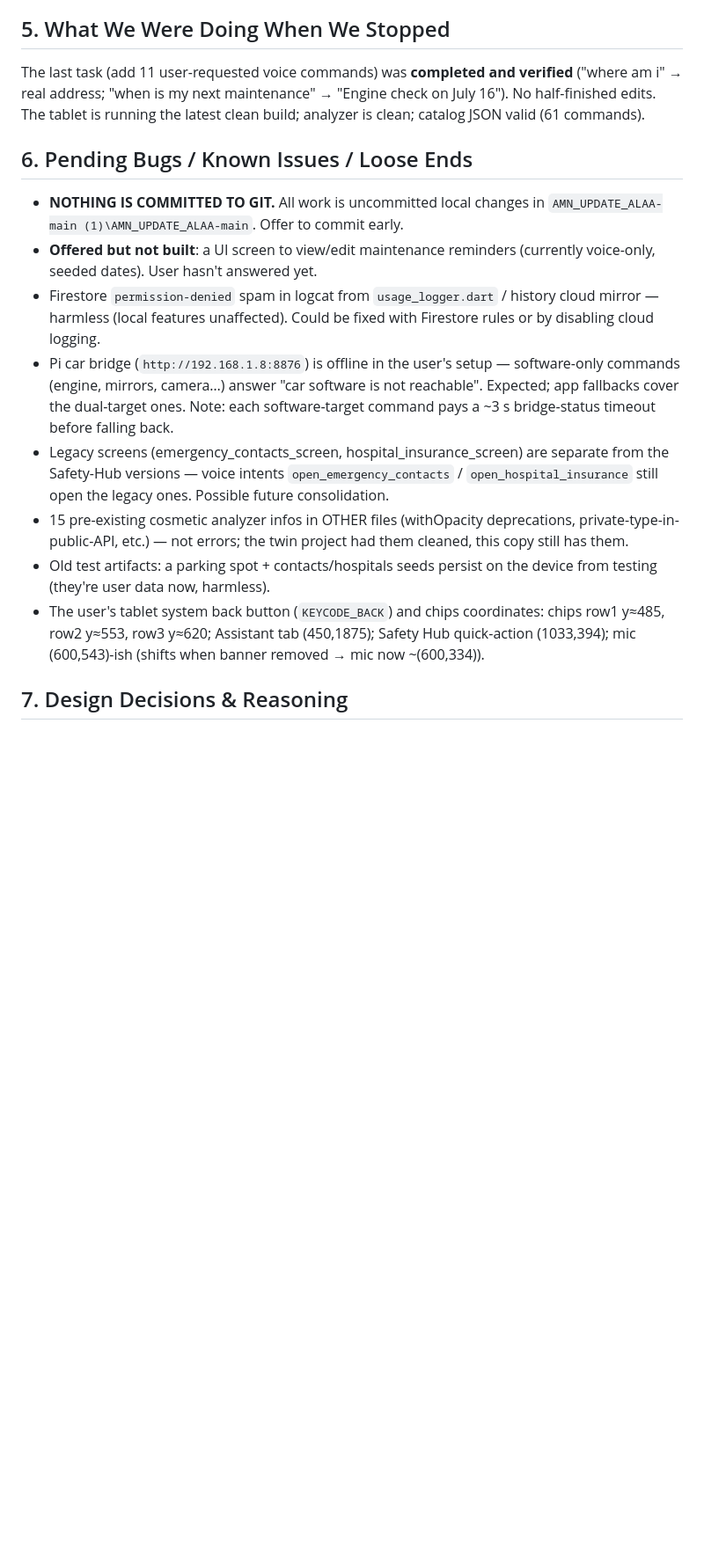
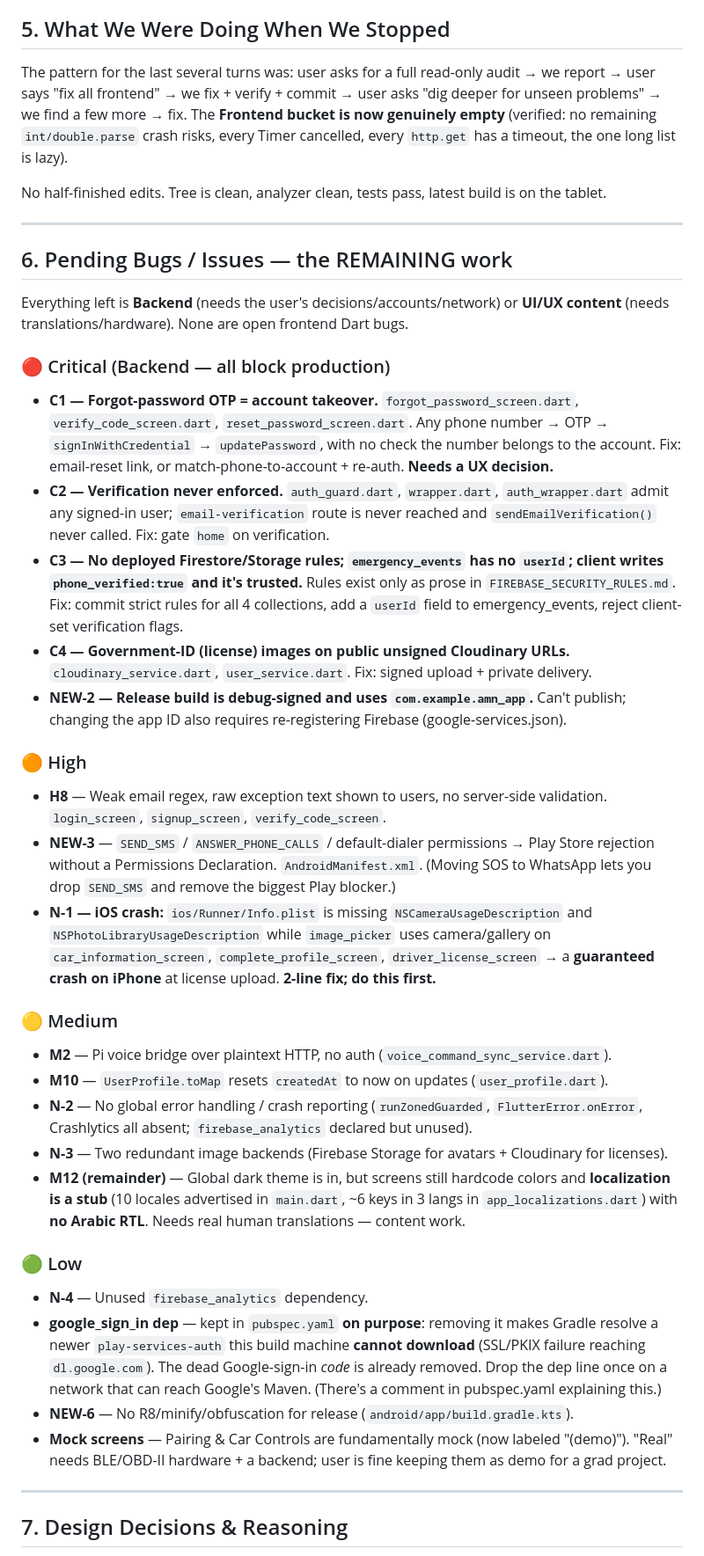
Before and after one commit to NayeraYasser1/amn_app_before_final, a Markdown page: HANDOFF.md, the part around one of its changes. Shown at 88% size. Drawn GitHub-style; blank space fills up the shorter version.

```diff
--- a/HANDOFF.md
+++ b/HANDOFF.md
@@ -160,37 +181,73 @@ bridge is offline**. Every command logs to History.
 
 ## 5. What We Were Doing When We Stopped
 
-The last task (add 11 user-requested voice commands) was **completed and
-verified** ("where am i" → real address; "when is my next maintenance" →
-"Engine check on July 16"). No half-finished edits. The tablet is running the
-latest clean build; analyzer is clean; catalog JSON valid (61 commands).
+The pattern for the last several turns was: user asks for a full read-only audit →
+we report → user says "fix all frontend" → we fix + verify + commit → user asks
+"dig deeper for unseen problems" → we find a few more → fix. The **Frontend bucket
+is now genuinely empty** (verified: no remaining `int/double.parse` crash risks,
+every Timer cancelled, every `http.get` has a timeout, the one long list is lazy).
 
-## 6. Pending Bugs / Known Issues / Loose Ends
+No half-finished edits. Tree is clean, analyzer clean, tests pass, latest build is
+on the tablet.
 
-- **NOTHING IS COMMITTED TO GIT.** All work is uncommitted local changes in
-  `AMN_UPDATE_ALAA-main (1)\AMN_UPDATE_ALAA-main`. Offer to commit early.
-- **Offered but not built**: a UI screen to view/edit maintenance reminders
-  (currently voice-only, seeded dates). User hasn't answered yet.
-- Firestore `permission-denied` spam in logcat from `usage_logger.dart` /
-  history cloud mirror — harmless (local features unaffected). Could be fixed
-  with Firestore rules or by disabling cloud logging.
-- Pi car bridge (`http://192.168.1.8:8876`) is offline in the user's setup —
-  software-only commands (engine, mirrors, camera…) answer "car software is not
-  reachable". Expected; app fallbacks cover the dual-target ones. Note: each
-  software-target command pays a ~3 s bridge-status timeout before falling back.
-- Legacy screens (emergency_contacts_screen, hospital_insurance_screen) are
-  separate from the Safety-Hub versions — voice intents `open_emergency_contacts`
-  / `open_hospital_insurance` still open the legacy ones. Possible future
-  consolidation.
-- 15 pre-existing cosmetic analyzer infos in OTHER files (withOpacity
-  deprecations, private-type-in-public-API, etc.) — not errors; the twin project
-  had them cleaned, this copy still has them.
-- Old test artifacts: a parking spot + contacts/hospitals seeds persist on the
-  device from testing (they're user data now, harmless).
-- The user's tablet system back button (`KEYCODE_BACK`) and chips coordinates:
-  chips row1 y≈485, row2 y≈553, row3 y≈620; Assistant tab (450,1875);
-  Safety Hub quick-action (1033,394); mic (600,543)-ish (shifts when banner
-  removed → mic now ~(600,334)).
+---
+
+## 6. Pending Bugs / Issues — the REMAINING work
+
+Everything left is **Backend** (needs the user's decisions/accounts/network) or
+**UI/UX content** (needs translations/hardware). None are open frontend Dart bugs.
+
+### 🔴 Critical (Backend — all block production)
+- **C1 — Forgot-password OTP = account takeover.** `forgot_password_screen.dart`,
+  `verify_code_screen.dart`, `reset_password_screen.dart`. Any phone number → OTP →
+  `signInWithCredential` → `updatePassword`, with no check the number belongs to the
+  account. Fix: email-reset link, or match-phone-to-account + re-auth. **Needs a UX decision.**
+- **C2 — Verification never enforced.** `auth_guard.dart`, `wrapper.dart`,
+  `auth_wrapper.dart` admit any signed-in user; `email-verification` route is never
+  reached and `sendEmailVerification()` never called. Fix: gate `home` on verification.
+- **C3 — No deployed Firestore/Storage rules; `emergency_events` has no `userId`;
+  client writes `phone_verified:true` and it's trusted.** Rules exist only as prose in
+  `FIREBASE_SECURITY_RULES.md`. Fix: commit strict rules for all 4 collections, add a
+  `userId` field to emergency_events, reject client-set verification flags.
+- **C4 — Government-ID (license) images on public unsigned Cloudinary URLs.**
+  `cloudinary_service.dart`, `user_service.dart`. Fix: signed upload + private delivery.
+- **NEW-2 — Release build is debug-signed and uses `com.example.amn_app`.** Can't
+  publish; changing the app ID also requires re-registering Firebase (google-services.json).
+
+### 🟠 High
+- **H8** — Weak email regex, raw exception text shown to users, no server-side validation.
+  `login_screen`, `signup_screen`, `verify_code_screen`.
+- **NEW-3** — `SEND_SMS` / `ANSWER_PHONE_CALLS` / default-dialer permissions → Play
+  Store rejection without a Permissions Declaration. `AndroidManifest.xml`. (Moving
+  SOS to WhatsApp lets you drop `SEND_SMS` and remove the biggest Play blocker.)
+- **N-1 — iOS crash:** `ios/Runner/Info.plist` is missing `NSCameraUsageDescription`
+  and `NSPhotoLibraryUsageDescription` while `image_picker` uses camera/gallery on
+  `car_information_screen`, `complete_profile_screen`, `driver_license_screen` → a
+  **guaranteed crash on iPhone** at license upload. **2-line fix; do this first.**
+
+### 🟡 Medium
+- **M2** — Pi voice bridge over plaintext HTTP, no auth (`voice_command_sync_service.dart`).
+- **M10** — `UserProfile.toMap` resets `createdAt` to now on updates (`user_profile.dart`).
+- **N-2** — No global error handling / crash reporting (`runZonedGuarded`,
+  `FlutterError.onError`, Crashlytics all absent; `firebase_analytics` declared but unused).
+- **N-3** — Two redundant image backends (Firebase Storage for avatars + Cloudinary for licenses).
+- **M12 (remainder)** — Global dark theme is in, but screens still hardcode colors and
+  **localization is a stub** (10 locales advertised in `main.dart`, ~6 keys in 3 langs in
+  `app_localizations.dart`) with **no Arabic RTL**. Needs real human translations — content work.
+
+### 🟢 Low
+- **N-4** — Unused `firebase_analytics` dependency.
+- **google_sign_in dep** — kept in `pubspec.yaml` **on purpose**: removing it makes
+  Gradle resolve a newer `play-services-auth` this build machine **cannot download**
+  (SSL/PKIX failure reaching `dl.google.com`). The dead Google-sign-in *code* is
+  already removed. Drop the dep line once on a network that can reach Google's Maven.
+  (There's a comment in pubspec.yaml explaining this.)
+- **NEW-6** — No R8/minify/obfuscation for release (`android/app/build.gradle.kts`).
+- **Mock screens** — Pairing & Car Controls are fundamentally mock (now labeled
+  "(demo)"). "Real" needs BLE/OBD-II hardware + a backend; user is fine keeping them
+  as demo for a grad project.
+
+---
 
 ## 7. Design Decisions & Reasoning
 
```
Also changed, not shown: other parts of HANDOFF.md (+208 -162 lines).
